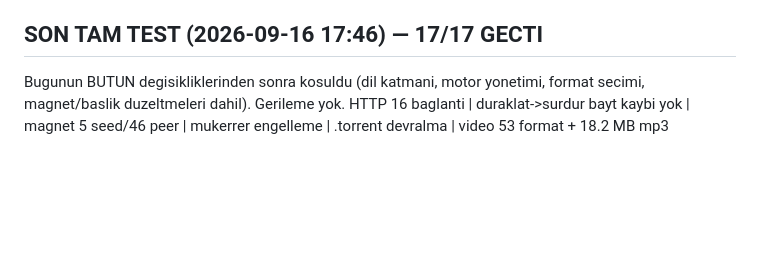
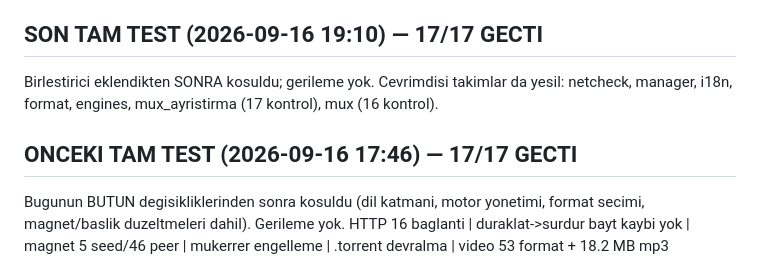
Before and after one commit to pirncedark/AfuDM, a Markdown page: docs/DURUM.md, the part around the change. Drawn GitHub-style; blank space fills up the shorter version.

Commit message:
Son tam test 17/17 — birlestirici sonrasi gerileme yok
Co-Authored-By: Claude Opus 5 (1M context) <noreply@anthropic.com>

```diff
--- a/docs/DURUM.md
+++ b/docs/DURUM.md
@@ -24,7 +24,12 @@ indirme listesi (http + torrent + video ayni anda) arayuzde dogru akti.
 - [x] Testler: `tests/smoke.py` (gercek indirme), `tests/netcheck_test.py`,
       `tests/manager_test.py` (son ikisi AG GEREKTIRMEZ, saniyeler surer)
 
-## SON TAM TEST (2026-09-16 17:46) — 17/17 GECTI
+## SON TAM TEST (2026-09-16 19:10) — 17/17 GECTI
+Birlestirici eklendikten SONRA kosuldu; gerileme yok.
+Cevrimdisi takimlar da yesil: netcheck, manager, i18n, format, engines,
+mux_ayristirma (17 kontrol), mux (16 kontrol).
+
+## ONCEKI TAM TEST (2026-09-16 17:46) — 17/17 GECTI
 Bugunun BUTUN degisikliklerinden sonra kosuldu (dil katmani, motor yonetimi,
 format secimi, magnet/baslik duzeltmeleri dahil). Gerileme yok.
   HTTP 16 baglanti | duraklat->surdur bayt kaybi yok | magnet 5 seed/46 peer
```
